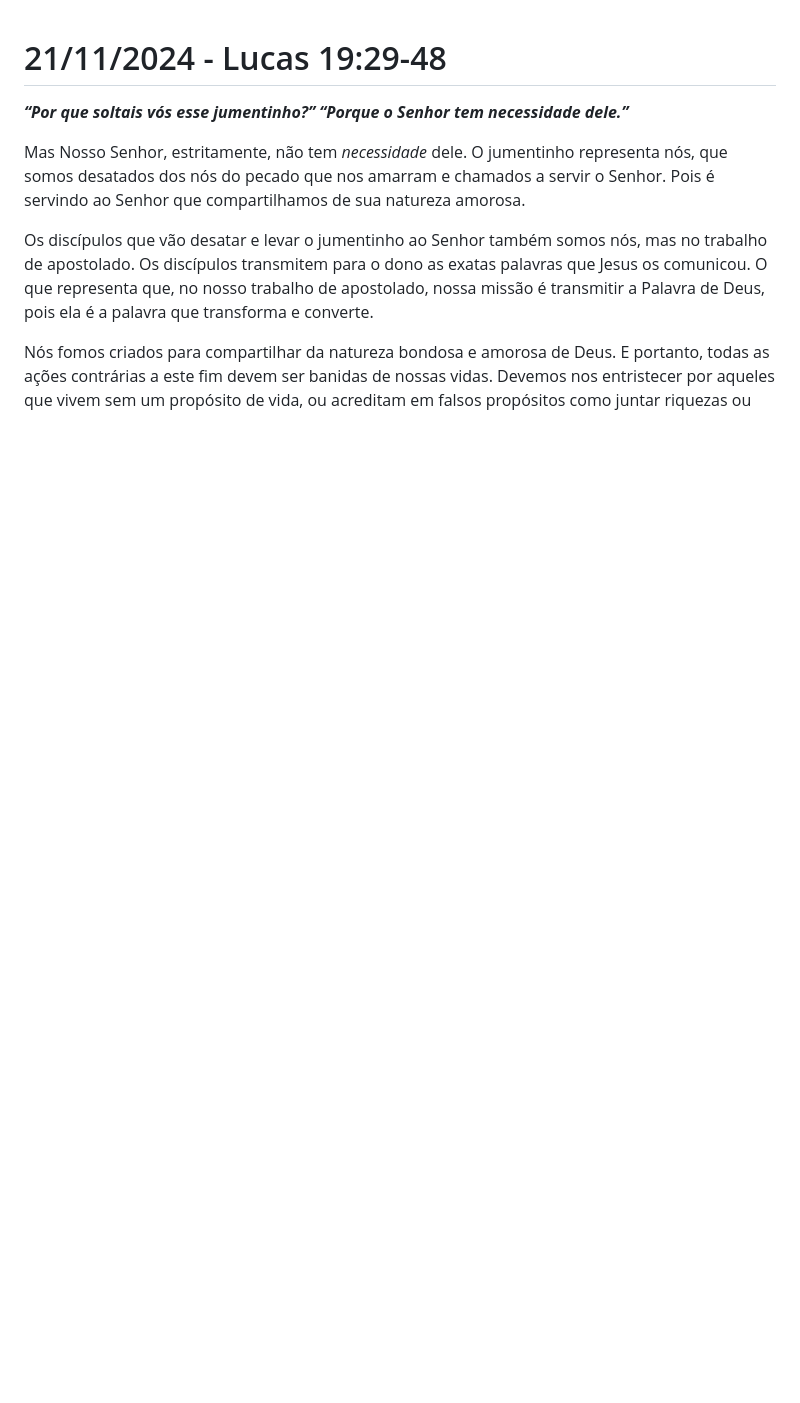
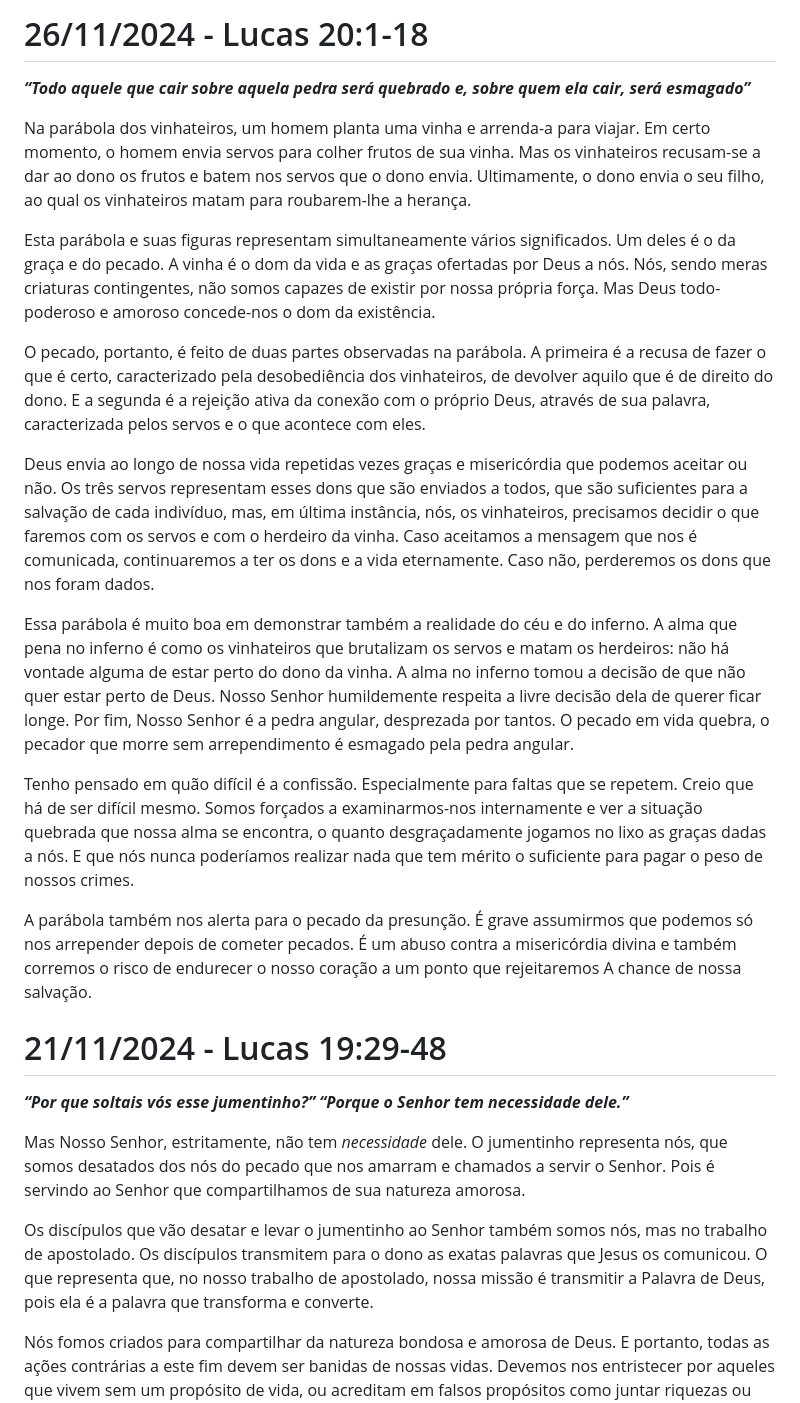
Before and after one commit to gustavo-depaula/gustavo-depaula.github.io, a Markdown page: content/catholicism/Diário de Lectio Divina.md, the part around the change. Rendered like a GitHub page; blank space fills up the shorter version.

Commit message:
lectio 26/11

```diff
--- a/content/catholicism/Diário de Lectio Divina.md
+++ b/content/catholicism/Diário de Lectio Divina.md
@@ -1,3 +1,19 @@
+# 26/11/2024 - Lucas 20:1-18
+***“Todo aquele que cair sobre aquela pedra será quebrado e, sobre quem ela cair, será esmagado”***
+
+Na parábola dos vinhateiros, um homem planta uma vinha e arrenda-a para viajar. Em certo momento, o homem envia servos para colher frutos de sua vinha. Mas os vinhateiros recusam-se a dar ao dono os frutos e batem nos servos que o dono envia. Ultimamente, o dono envia o seu filho, ao qual os vinhateiros matam para roubarem-lhe a herança.
+
+Esta parábola e suas figuras representam simultaneamente vários significados. Um deles é o da graça e do pecado. A vinha é o dom da vida e as graças ofertadas por Deus a nós. Nós, sendo meras criaturas contingentes, não somos capazes de existir por nossa própria força. Mas Deus todo-poderoso e amoroso concede-nos o dom da existência.
+
+O pecado, portanto, é feito de duas partes observadas na parábola. A primeira é a recusa de fazer o que é certo, caracterizado pela desobediência dos vinhateiros, de devolver aquilo que é de direito do dono. E a segunda é a rejeição ativa da conexão com o próprio Deus, através de sua palavra, caracterizada pelos servos e o que acontece com eles.
+
+Deus envia ao longo de nossa vida repetidas vezes graças e misericórdia que podemos aceitar ou não. Os três servos representam esses dons que são enviados a todos, que são suficientes para a salvação de cada indivíduo, mas, em última instância, nós, os vinhateiros, precisamos decidir o que faremos com os servos e com o herdeiro da vinha. Caso aceitamos a mensagem que nos é comunicada, continuaremos a ter os dons e a vida eternamente. Caso não, perderemos os dons que nos foram dados.
+
+Essa parábola é muito boa em demonstrar também a realidade do céu e do inferno. A alma que pena no inferno é como os vinhateiros que brutalizam os servos e matam os herdeiros: não há vontade alguma de estar perto do dono da vinha. A alma no inferno tomou a decisão de que não quer estar perto de Deus. Nosso Senhor humildemente respeita a livre decisão dela de querer ficar longe. Por fim, Nosso Senhor é a pedra angular, desprezada por tantos. O pecado em vida quebra, o pecador que morre sem arrependimento é esmagado pela pedra angular.
+
+Tenho pensado em quão difícil é a confissão. Especialmente para faltas que se repetem. Creio que há de ser difícil mesmo. Somos forçados a examinarmos-nos internamente e ver a situação quebrada que nossa alma se encontra, o quanto desgraçadamente jogamos no lixo as graças dadas a nós. E que nós nunca poderíamos realizar nada que tem mérito o suficiente para pagar o peso de nossos crimes.
+
+A parábola também nos alerta para o pecado da presunção. É grave assumirmos que podemos só nos arrepender depois de cometer pecados. É um abuso contra a misericórdia divina e também corremos o risco de endurecer o nosso coração a um ponto que rejeitaremos A chance de nossa salvação.
 # 21/11/2024 - Lucas 19:29-48
 ***“Por que soltais vós esse jumentinho?” “Porque o Senhor tem necessidade dele.”***
 
```
